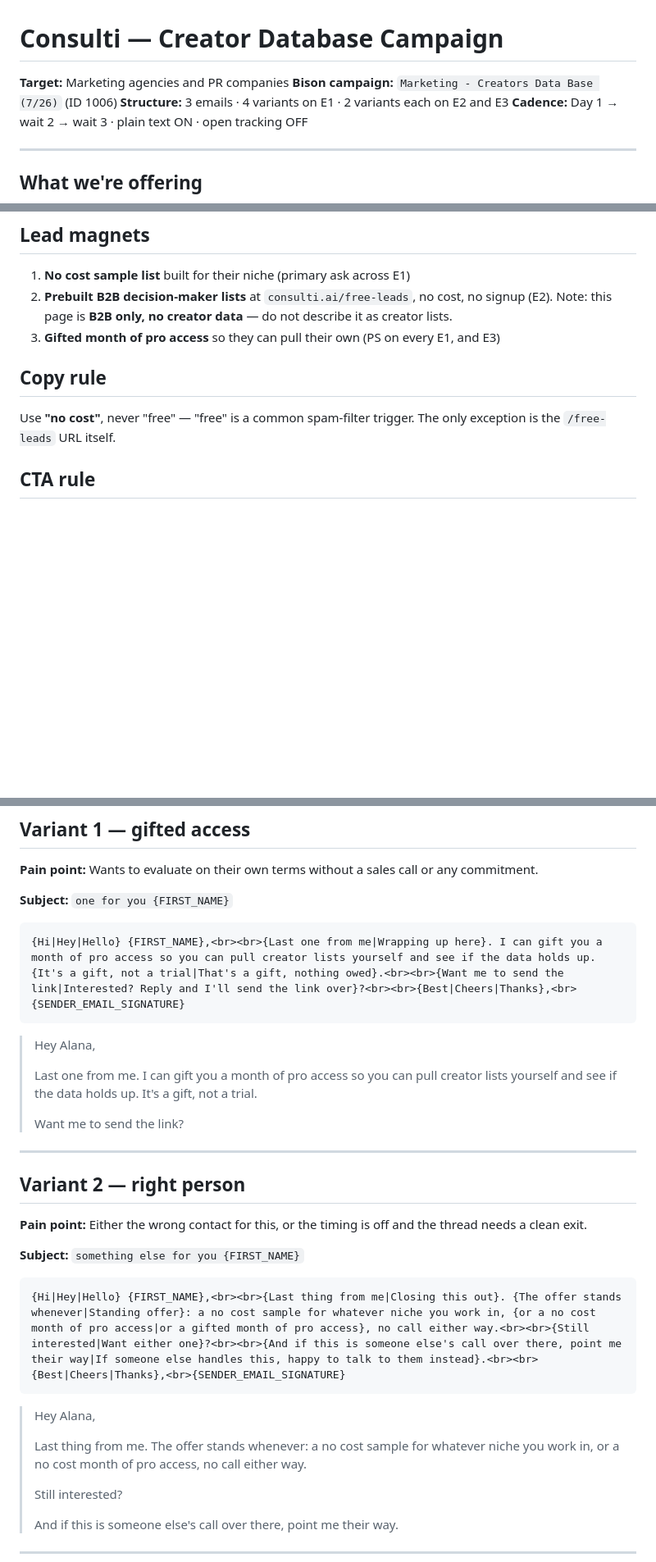
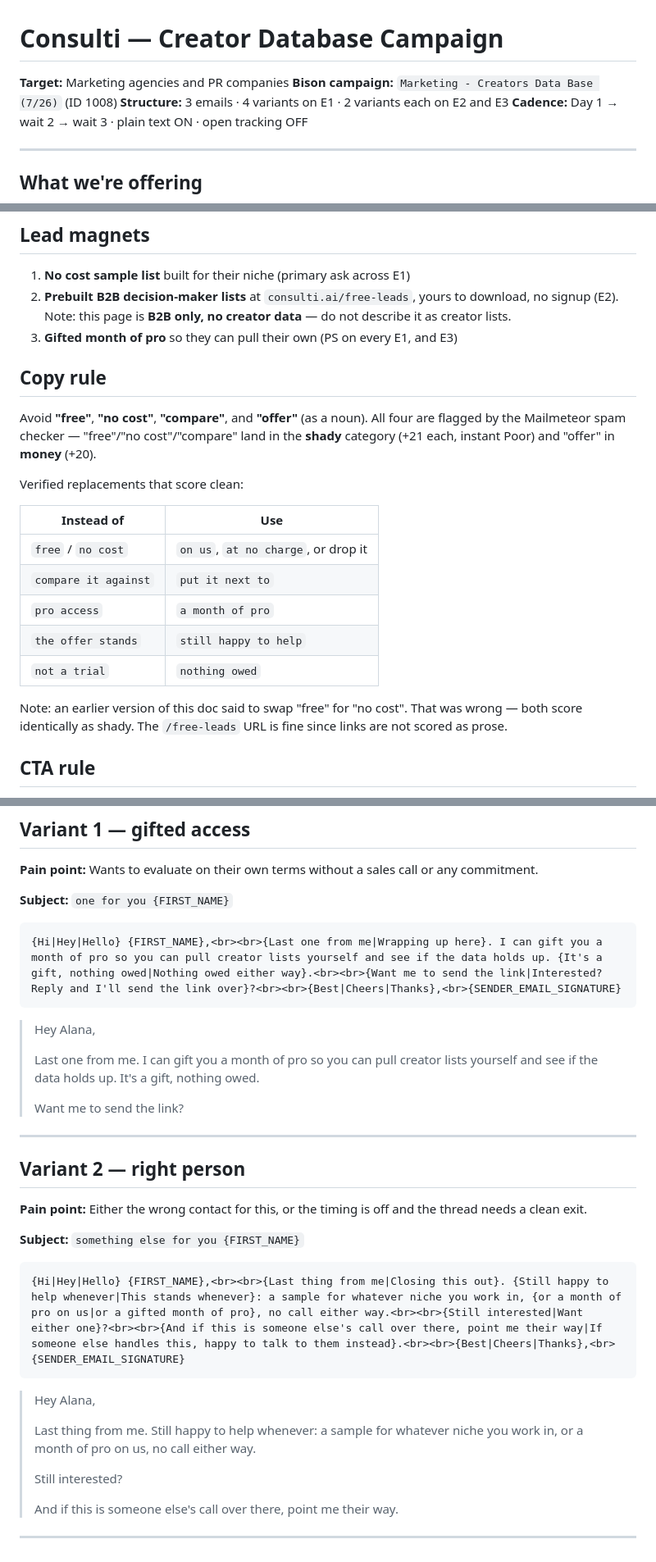
Before and after one commit to LGJ-Jonathan/Jay_Feldman, a Markdown page: Copy/consulti-marketing-creators-database.md, 3 parts joined by grey strips. Shown at 82% size. GitHub-like rendering; blank space fills up the shorter version.

````diff
--- a/Copy/consulti-marketing-creators-database.md
+++ b/Copy/consulti-marketing-creators-database.md
@@ -1,7 +1,7 @@
 # Consulti — Creator Database Campaign
 
 **Target:** Marketing agencies and PR companies
-**Bison campaign:** `Marketing - Creators Data Base (7/26)` (ID 1006)
+**Bison campaign:** `Marketing - Creators Data Base (7/26)` (ID 1008)
 **Structure:** 3 emails · 4 variants on E1 · 2 variants each on E2 and E3
 **Cadence:** Day 1 → wait 2 → wait 3 · plain text ON · open tracking OFF
 
@@ -16,12 +16,24 @@ For this campaign we lead with the **creator database**: 847k creators across Yo
 ## Lead magnets
 
 1. **No cost sample list** built for their niche (primary ask across E1)
-2. **Prebuilt B2B decision-maker lists** at `consulti.ai/free-leads`, no cost, no signup (E2). Note: this page is **B2B only, no creator data** — do not describe it as creator lists.
-3. **Gifted month of pro access** so they can pull their own (PS on every E1, and E3)
+2. **Prebuilt B2B decision-maker lists** at `consulti.ai/free-leads`, yours to download, no signup (E2). Note: this page is **B2B only, no creator data** — do not describe it as creator lists.
+3. **Gifted month of pro** so they can pull their own (PS on every E1, and E3)
 
 ## Copy rule
 
-Use **"no cost"**, never "free" — "free" is a common spam-filter trigger. The only exception is the `/free-leads` URL itself.
+Avoid **"free"**, **"no cost"**, **"compare"**, and **"offer"** (as a noun). All four are flagged by the Mailmeteor spam checker — "free"/"no cost"/"compare" land in the **shady** category (+21 each, instant Poor) and "offer" in **money** (+20).
+
+Verified replacements that score clean:
+
+| Instead of | Use |
+|---|---|
+| `free` / `no cost` | `on us`, `at no charge`, or drop it |
+| `compare it against` | `put it next to` |
+| `pro access` | `a month of pro` |
+| `the offer stands` | `still happy to help` |
+| `not a trial` | `nothing owed` |
+
+Note: an earlier version of this doc said to swap "free" for "no cost". That was wrong — both score identically as shady. The `/free-leads` URL is fine since links are not scored as prose.
 
 ## CTA rule
 
@@ -173,12 +185,12 @@ Every email ends on a **yes / interested question**. E3·V1 deliberately withhol
 **Subject:** `one for you {FIRST_NAME}`
 
 ```
-{Hi|Hey|Hello} {FIRST_NAME},<br><br>{Last one from me|Wrapping up here}. I can gift you a month of pro access so you can pull creator lists yourself and see if the data holds up. {It's a gift, not a trial|That's a gift, nothing owed}.<br><br>{Want me to send the link|Interested? Reply and I'll send the link over}?<br><br>{Best|Cheers|Thanks},<br>{SENDER_EMAIL_SIGNATURE}
+{Hi|Hey|Hello} {FIRST_NAME},<br><br>{Last one from me|Wrapping up here}. I can gift you a month of pro so you can pull creator lists yourself and see if the data holds up. {It's a gift, nothing owed|Nothing owed either way}.<br><br>{Want me to send the link|Interested? Reply and I'll send the link over}?<br><br>{Best|Cheers|Thanks},<br>{SENDER_EMAIL_SIGNATURE}
 ```
 
 > Hey Alana,
 >
-> Last one from me. I can gift you a month of pro access so you can pull creator lists yourself and see if the data holds up. It's a gift, not a trial.
+> Last one from me. I can gift you a month of pro so you can pull creator lists yourself and see if the data holds up. It's a gift, nothing owed.
 >
 > Want me to send the link?
 
@@ -190,12 +202,12 @@ Every email ends on a **yes / interested question**. E3·V1 deliberately withhol
 **Subject:** `something else for you {FIRST_NAME}`
 
 ```
-{Hi|Hey|Hello} {FIRST_NAME},<br><br>{Last thing from me|Closing this out}. {The offer stands whenever|Standing offer}: a no cost sample for whatever niche you work in, {or a no cost month of pro access|or a gifted month of pro access}, no call either way.<br><br>{Still interested|Want either one}?<br><br>{And if this is someone else's call over there, point me their way|If someone else handles this, happy to talk to them instead}.<br><br>{Best|Cheers|Thanks},<br>{SENDER_EMAIL_SIGNATURE}
+{Hi|Hey|Hello} {FIRST_NAME},<br><br>{Last thing from me|Closing this out}. {Still happy to help whenever|This stands whenever}: a sample for whatever niche you work in, {or a month of pro on us|or a gifted month of pro}, no call either way.<br><br>{Still interested|Want either one}?<br><br>{And if this is someone else's call over there, point me their way|If someone else handles this, happy to talk to them instead}.<br><br>{Best|Cheers|Thanks},<br>{SENDER_EMAIL_SIGNATURE}
 ```
 
 > Hey Alana,
 >
-> Last thing from me. The offer stands whenever: a no cost sample for whatever niche you work in, or a no cost month of pro access, no call either way.
+> Last thing from me. Still happy to help whenever: a sample for whatever niche you work in, or a month of pro on us, no call either way.
 >
 > Still interested?
 >
````
Also changed, not shown: other parts of Copy/consulti-marketing-creators-database.md (+14 -14 lines), Copy/consulti-marketing-b2b-local-database.md (+16 -15 lines).
